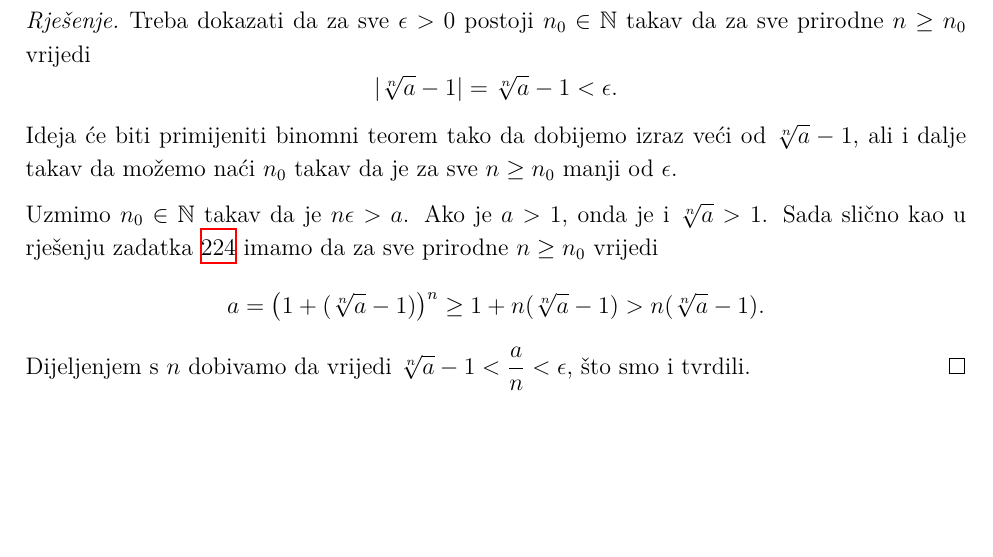
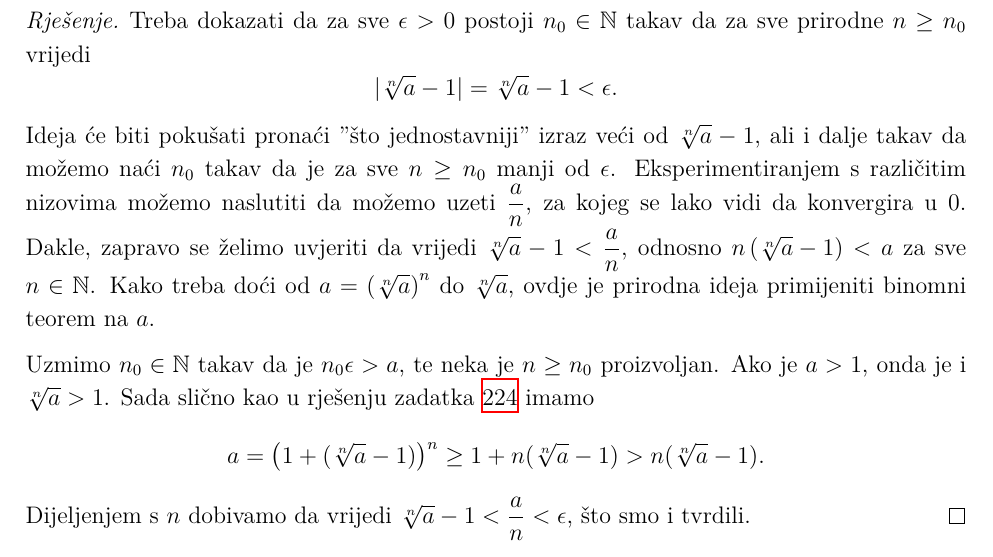
Before and after one commit to tfranov/Zadatci-iz-MA1, a LaTeX book (main.tex, which reads poglavlja/ch5.tex): part of page 134 of 181, cut so that both start at the same text, the shorter picture padded with empty space. The pictures show the PDF file main.pdf that the author committed with the source.

Commit message:
Made a solution in the chapter on sequences more intuitive

```diff
--- a/poglavlja/ch5.tex
+++ b/poglavlja/ch5.tex
@@ -235,9 +235,9 @@ Dokažite da za sve $a>1$ vrijedi $\lim\limits_{n\to \infty}{\sqrt[n]{a}}=1$.
 \begin{proof}[Rješenje]
 Treba dokazati da za sve $\epsilon>0$ postoji $n_0\in \mathbb{N}$ takav da za sve prirodne $n\geq n_0$ vrijedi
 $$|\sqrt[n]{a}-1|=\sqrt[n]{a}-1<\epsilon.$$
-Ideja će biti primijeniti binomni teorem tako da dobijemo izraz veći od $\sqrt[n]{a}-1$, ali i dalje takav da možemo naći $n_0$ takav da je za sve $n\geq n_0$ manji od $\epsilon$.
+Ideja će biti pokušati pronaći "što jednostavniji" izraz veći od $\sqrt[n]{a}-1$, ali i dalje takav da možemo naći $n_0$ takav da je za sve $n\geq n_0$ manji od $\epsilon$. Eksperimentiranjem s različitim nizovima možemo naslutiti da možemo uzeti $\dfrac{a}{n}$, za kojeg se lako vidi da konvergira u $0$. Dakle, zapravo se želimo uvjeriti da vrijedi $\sqrt[n]{a}-1<\dfrac{a}{n}$, odnosno $n\left(\sqrt[n]{a}-1\right)<a$ za sve $n\in \mathbb{N}$. Kako treba doći od $a=\left(\sqrt[n]{a}\right)^n$ do $\sqrt[n]{a}$, ovdje je prirodna ideja primijeniti binomni teorem na $a$.
 
-Uzmimo $n_0\in \mathbb{N}$ takav da je $n\epsilon>a$. Ako je $a>1$, onda je i $\sqrt[n]{a}>1$. Sada slično kao u rješenju zadatka \ref{liman} imamo da za sve prirodne $n\geq n_0$ vrijedi
+Uzmimo $n_0\in \mathbb{N}$ takav da je $n_0\epsilon>a$, te neka je $n\geq n_0$ proizvoljan. Ako je $a>1$, onda je i $\sqrt[n]{a}>1$. Sada slično kao u rješenju zadatka \ref{liman} imamo
 $$a=\left(1+(\sqrt[n]{a}-1)\right)^n\geq 1+n(\sqrt[n]{a}-1)>n(\sqrt[n]{a}-1).$$
 Dijeljenjem s $n$ dobivamo da vrijedi $\sqrt[n]{a}-1<\dfrac{a}{n}<\epsilon$, što smo i tvrdili.
 \end{proof}
```
Also changed, not shown: main.tex (+0 -6 lines), poglavlja/ch1.tex (+1 -0 lines), preamble.sty (+2 -3 lines), main.pdf, 5 other files.
